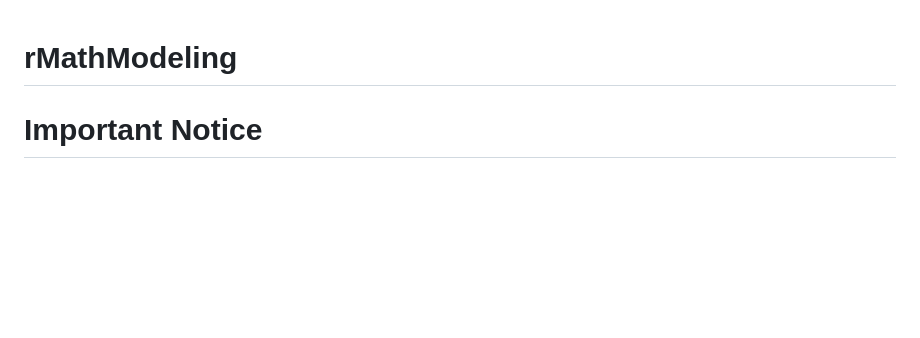
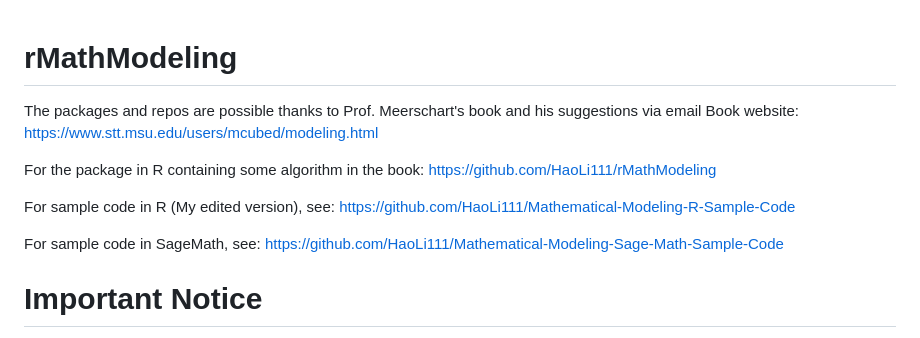
Before and after one commit to HaoLi111/rMathModeling, a Markdown page: README.md, the part around the change. Rendered like a GitHub page; blank space fills up the shorter version.

```diff
--- a/README.md
+++ b/README.md
@@ -1,4 +1,15 @@
 # rMathModeling
+
+The packages and repos are possible thanks to Prof. Meerschart's book and his suggestions via email
+Book website: https://www.stt.msu.edu/users/mcubed/modeling.html
+
+For the package in R containing some algorithm in the book: https://github.com/HaoLi111/rMathModeling
+
+For sample code in R (My edited version), see: https://github.com/HaoLi111/Mathematical-Modeling-R-Sample-Code
+
+For sample code in SageMath, see: https://github.com/HaoLi111/Mathematical-Modeling-Sage-Math-Sample-Code
+
+
 
 # Important Notice
 
```
